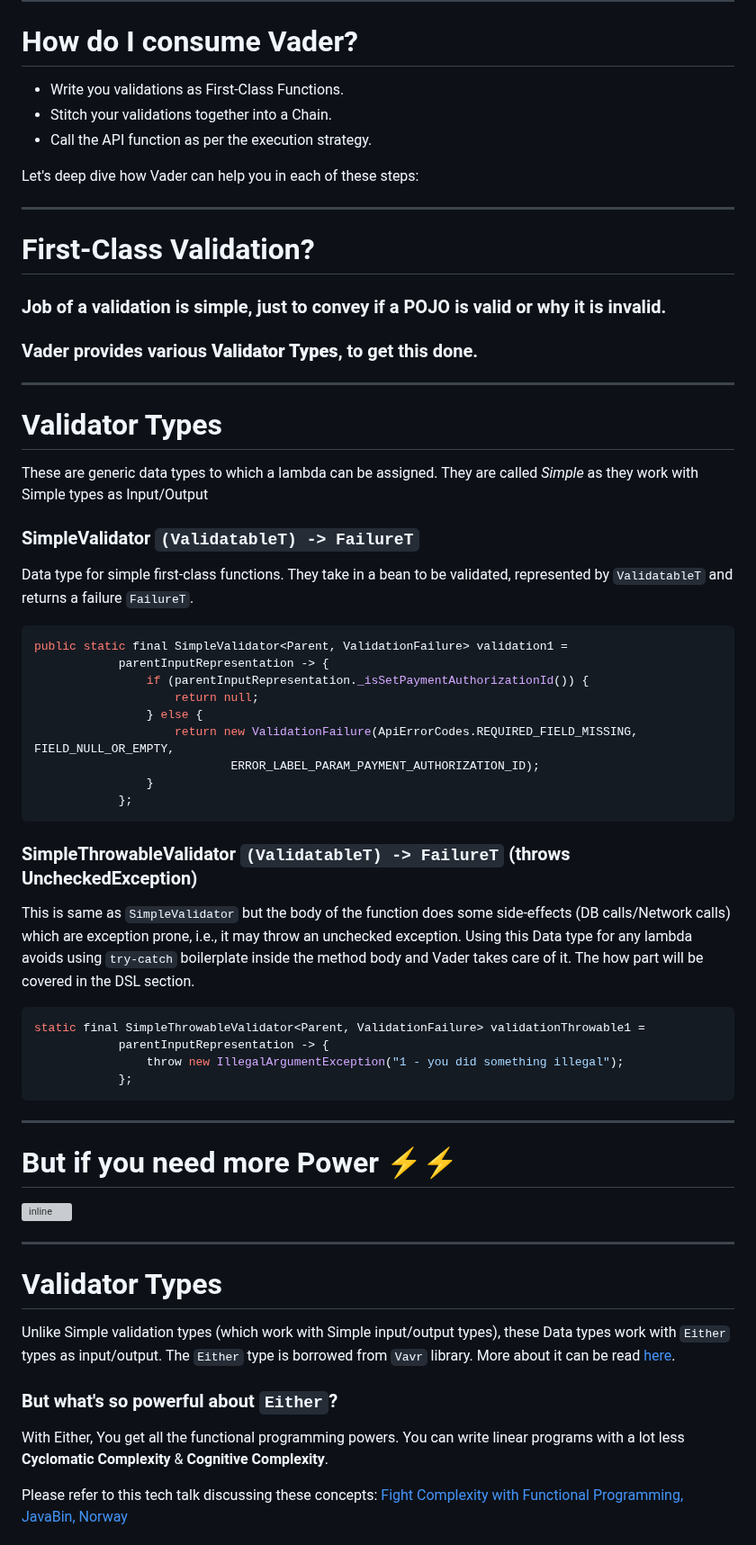
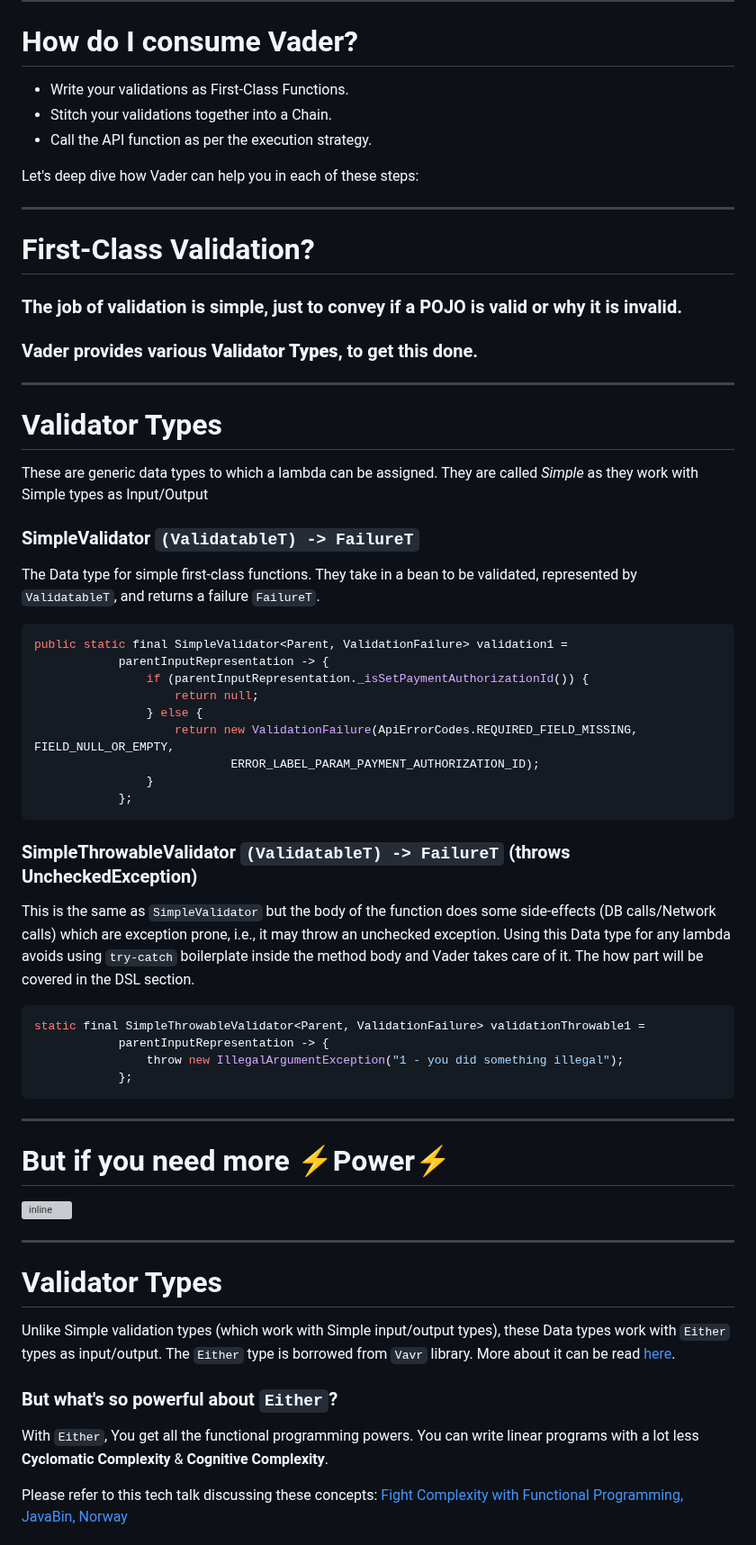
Before and after one commit to salesforce-misc/Vador, a Markdown page: README.md, the part around one of its changes. Shown at 90% size. Drawn GitHub-style; grey boxes are pictures that could not be loaded.

````diff
--- a/README.md
+++ b/README.md
@@ -56,7 +74,7 @@ Vader's Implementation is agnostic of the consumer's --
 
 # How do I consume Vader?
 
-- Write you validations as First-Class Functions.
+- Write your validations as First-Class Functions.
 - Stitch your validations together into a Chain.
 - Call the API function as per the execution strategy.
 
@@ -66,7 +84,7 @@ Let's deep dive how Vader can help you in each of these steps:
 
 # First-Class Validation?
 
-### Job of a validation is simple, just to convey if a POJO is valid or why it is invalid.
+### The job of validation is simple, just to convey if a POJO is valid or why it is invalid.
 
 ### Vader provides various **Validator Types**, to get this done.
 
@@ -78,7 +96,7 @@ These are generic data types to which a lambda can be assigned. They are called
 
 ### SimpleValidator `(ValidatableT) -> FailureT`
 
-Data type for simple first-class functions. They take in a bean to be validated, represented by `ValidatableT` and returns a failure `FailureT`.
+The Data type for simple first-class functions. They take in a bean to be validated, represented by `ValidatableT`, and returns a failure `FailureT`.
 
 ```java
 public static final SimpleValidator<Parent, ValidationFailure> validation1 =
@@ -94,7 +112,7 @@ public static final SimpleValidator<Parent, ValidationFailure> validation1 =
 
 ### SimpleThrowableValidator `(ValidatableT) -> FailureT` (throws UncheckedException)
 
-This is same as `SimpleValidator` but the body of the function does some side-effects (DB calls/Network calls) which are exception prone, i.e., it may throw an unchecked exception. Using this Data type for any lambda avoids using `try-catch` boilerplate inside the method body and Vader takes care of it. The how part will be covered in the DSL section.
+This is the same as `SimpleValidator` but the body of the function does some side-effects (DB calls/Network calls) which are exception prone, i.e., it may throw an unchecked exception. Using this Data type for any lambda avoids using `try-catch` boilerplate inside the method body and Vader takes care of it. The how part will be covered in the DSL section.
 
 ```java
 static final SimpleThrowableValidator<Parent, ValidationFailure> validationThrowable1 =
@@ -105,7 +123,7 @@ static final SimpleThrowableValidator<Parent, ValidationFailure> validationThrow
 
 ---
 
-# But if you need more Power ⚡️⚡️
+# But if you need more ⚡️Power⚡️
 
 ![inline](images/more-power.gif)
 
@@ -117,7 +135,7 @@ Unlike Simple validation types (which work with Simple input/output types), thes
 
 ### But what's so powerful about `Either`?
 
-With Either, You get all the functional programming powers. You can write linear programs with a lot less **Cyclomatic Complexity** & **Cognitive Complexity**.
+With `Either`, You get all the functional programming powers. You can write linear programs with a lot less **Cyclomatic Complexity** & **Cognitive Complexity**.
 
 Please refer to this tech talk discussing these concepts: [Fight Complexity with Functional Programming, JavaBin, Norway](<https://youtu.be/tnpL1O8kTbM>)
 
````
Also changed, not shown: other parts of README.md (+58 -20 lines), images/function-call-mess.png (added), images/hierarchical-validation.png (added).
